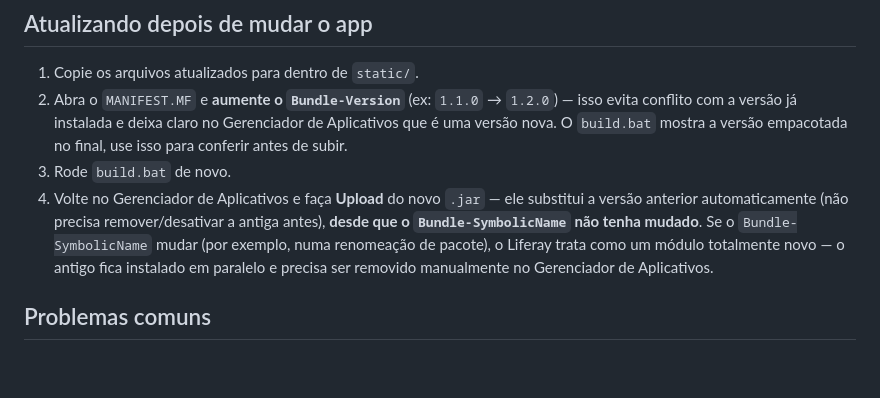
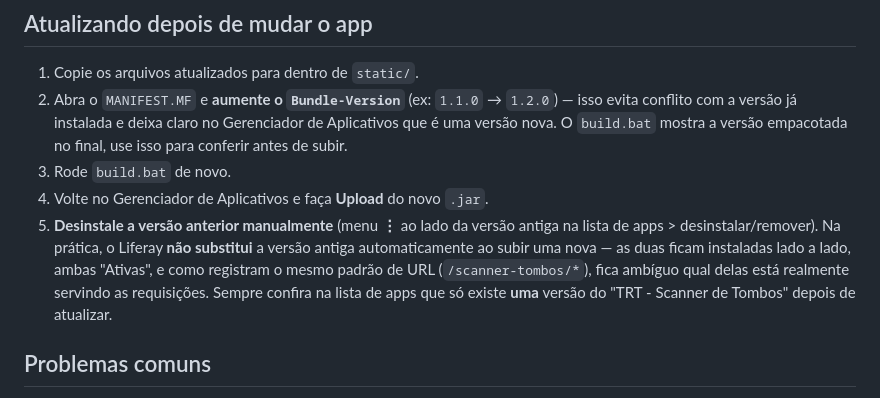
Before and after one commit to crisostomo-kolling/app-scanner-scmp, a Markdown page: liferay-module/scanner-tombos-web/README.md, the part around the change. GitHub-like rendering; blank space fills up the shorter version.

Commit message:
Corrige documentacao: upload de nova versao nao substitui a antiga
Observado na pratica que subir uma versao diferente do mesmo pacote
deixa as duas instaladas lado a lado (ambas Ativas), competindo pelo
mesmo padrao de URL -- nao ha substituicao automatica como a
documentacao antiga sugeria. Passa a instruir desinstalar a versao
anterior manualmente sempre apos atualizar.

```diff
--- a/liferay-module/scanner-tombos-web/README.md
+++ b/liferay-module/scanner-tombos-web/README.md
@@ -100,12 +100,13 @@ o link que deve realmente ser divulgado.
    versão nova. O `build.bat` mostra a versão empacotada no final, use isso para conferir
    antes de subir.
 3. Rode `build.bat` de novo.
-4. Volte no Gerenciador de Aplicativos e faça **Upload** do novo `.jar` — ele substitui a
-   versão anterior automaticamente (não precisa remover/desativar a antiga antes), **desde
-   que o `Bundle-SymbolicName` não tenha mudado**. Se o `Bundle-SymbolicName` mudar (por
-   exemplo, numa renomeação de pacote), o Liferay trata como um módulo totalmente novo — o
-   antigo fica instalado em paralelo e precisa ser removido manualmente no Gerenciador de
-   Aplicativos.
+4. Volte no Gerenciador de Aplicativos e faça **Upload** do novo `.jar`.
+5. **Desinstale a versão anterior manualmente** (menu **⋮** ao lado da versão antiga na
+   lista de apps > desinstalar/remover). Na prática, o Liferay **não substitui** a versão
+   antiga automaticamente ao subir uma nova — as duas ficam instaladas lado a lado, ambas
+   "Ativas", e como registram o mesmo padrão de URL (`/scanner-tombos/*`), fica ambíguo qual
+   delas está realmente servindo as requisições. Sempre confira na lista de apps que só
+   existe **uma** versão do "TRT - Scanner de Tombos" depois de atualizar.
 
 ## Problemas comuns
 
```
